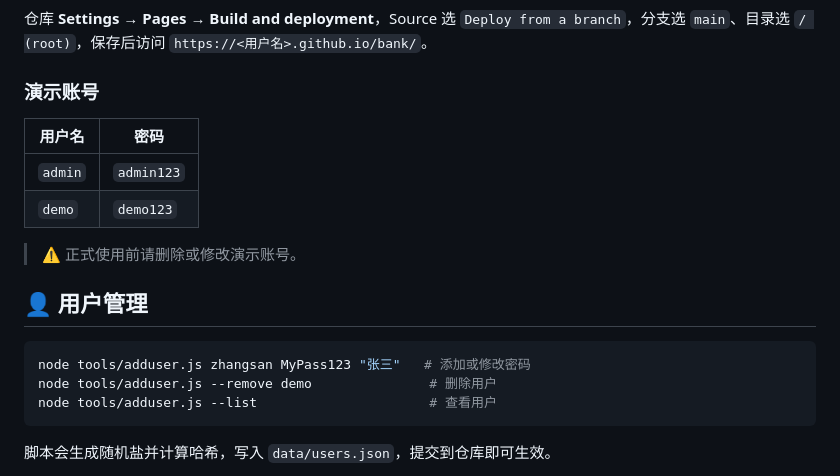
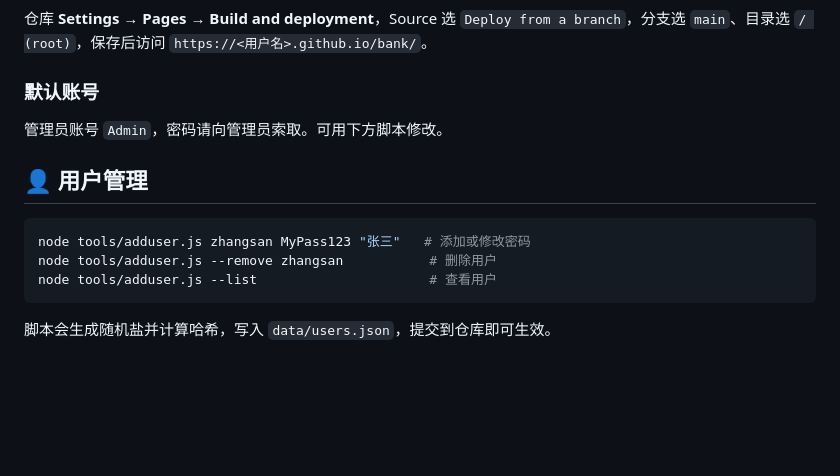
Before and after one commit to trep123/bank, a Markdown page: README.md, the part around the change. GitHub-like rendering; blank space fills up the shorter version.

````diff
--- a/README.md
+++ b/README.md
@@ -41,20 +41,15 @@ npx serve .
 
 仓库 **Settings → Pages → Build and deployment**，Source 选 `Deploy from a branch`，分支选 `main`、目录选 `/ (root)`，保存后访问 `https://<用户名>.github.io/bank/`。
 
-### 演示账号
+### 默认账号
 
-| 用户名 | 密码 |
-| --- | --- |
-| `admin` | `admin123` |
-| `demo` | `demo123` |
-
-> ⚠️ 正式使用前请删除或修改演示账号。
+管理员账号 `Admin`，密码请向管理员索取。可用下方脚本修改。
 
 ## 👤 用户管理
 
 ```bash
 node tools/adduser.js zhangsan MyPass123 "张三"   # 添加或修改密码
-node tools/adduser.js --remove demo               # 删除用户
+node tools/adduser.js --remove zhangsan           # 删除用户
 node tools/adduser.js --list                      # 查看用户
 ```
 
````
